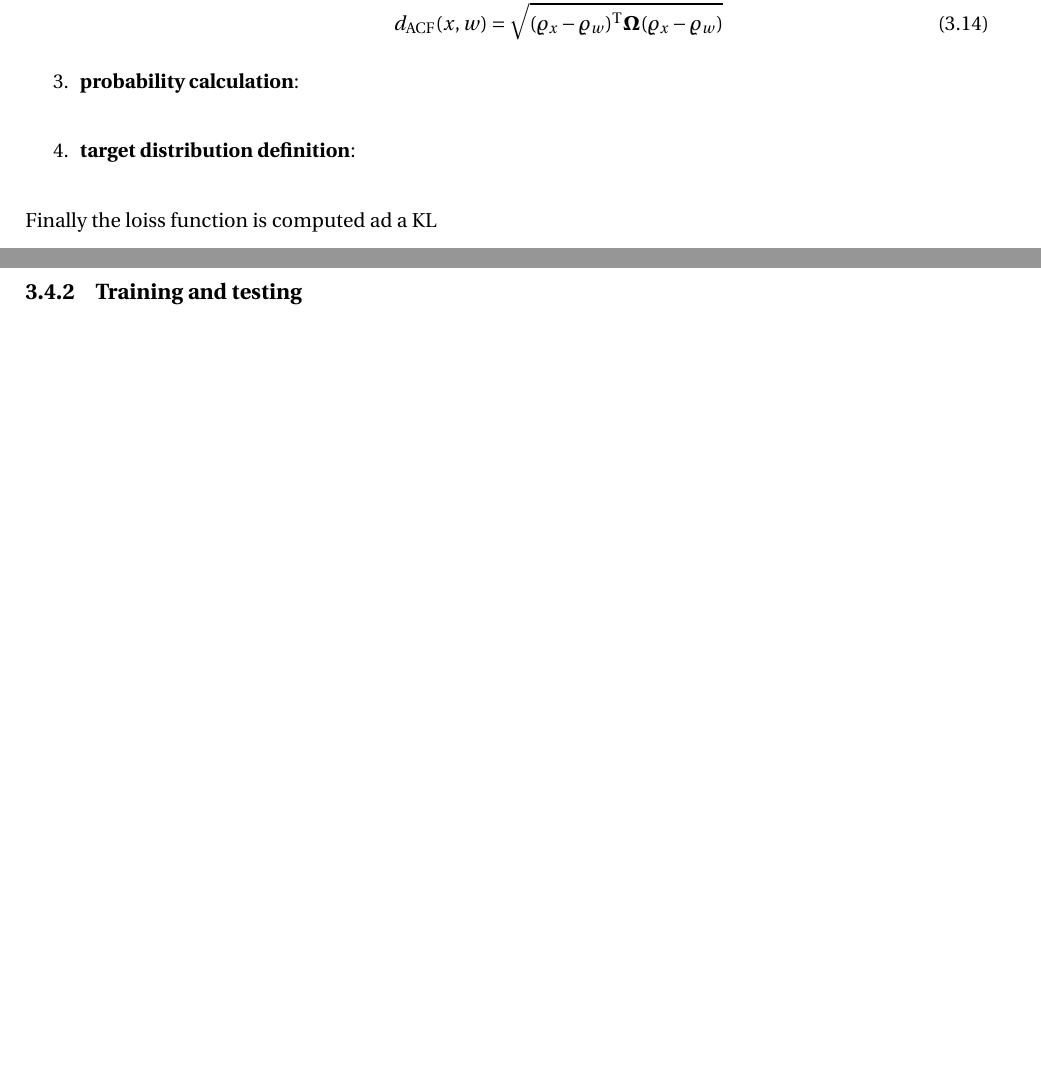
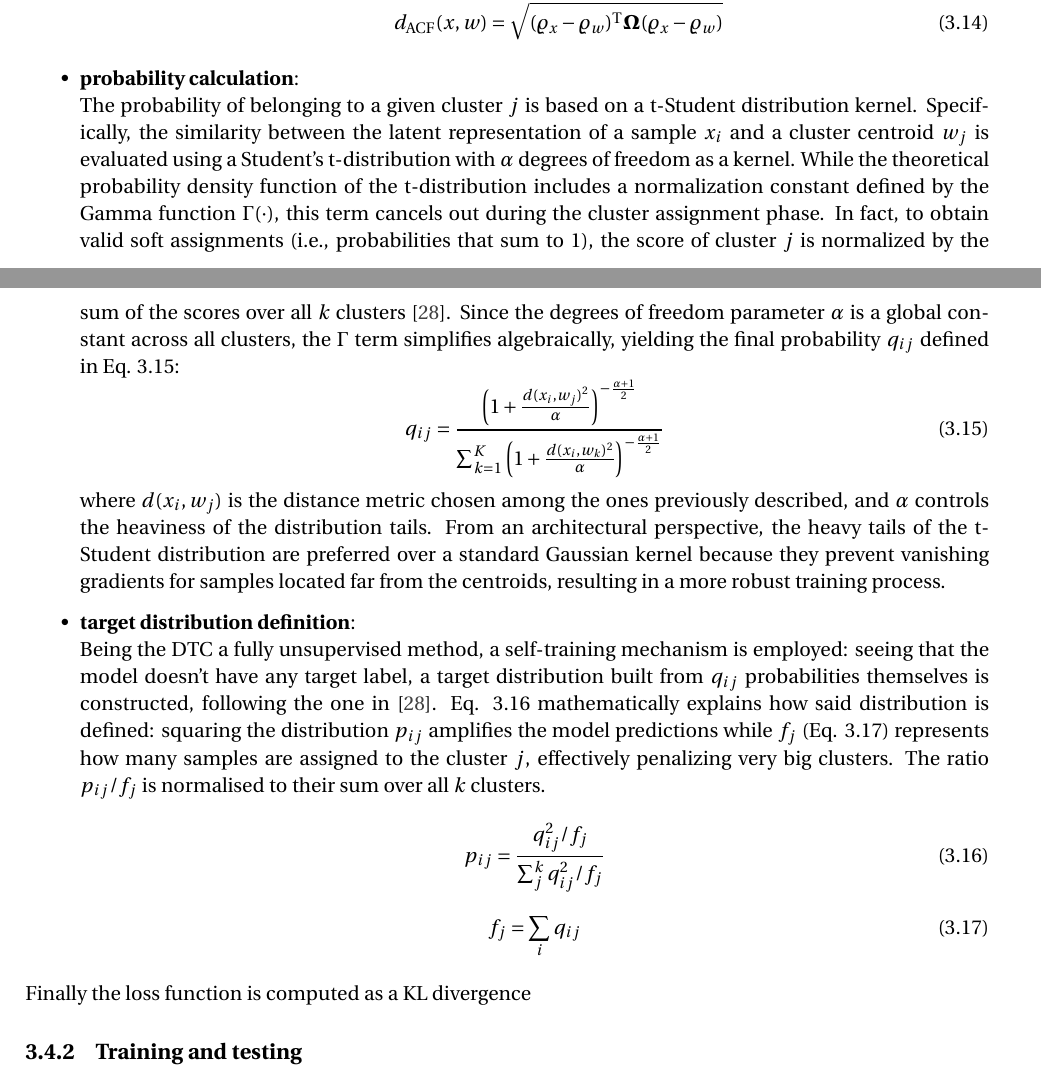
Before and after one commit to b3n3d3tt4/MasterThesis, a LaTeX thesis (main.tex, which reads chapters/DTC.tex): two parts of pages 48 and 49 of 67, joined at a grey line, cut so that both start at the same text, the shorter picture padded with empty space. Compiled offline with pdfLaTeX.

Commit message:
aggiornamenti vari

```diff
--- a/chapters/DTC.tex
+++ b/chapters/DTC.tex
@@ -95,10 +95,26 @@ The \ac{TSC} class only consists of a tesorial object in the \texttt{Parameter}
         \end{equation}
     \end{itemize}
     \item \textbf{probability calculation}:\\
+    The probability of belonging to a given cluster $j$ is based on a t-Student distribution kernel. Specifically, the similarity between the latent representation of a sample $x_i$ and a cluster centroid $w_j$ is evaluated using a Student's t-distribution with $\alpha$ degrees of freedom as a kernel. While the theoretical probability density function of the t-distribution includes a normalization constant defined by the Gamma function $\Gamma(\cdot)$, this term cancels out during the cluster assignment phase. In fact, to obtain valid soft assignments (i.e., probabilities that sum to 1), the score of cluster $j$ is normalized by the sum of the scores over all $k$ clusters \cite{DTC}. Since the degrees of freedom parameter $\alpha$ is a global constant across all clusters, the $\Gamma$ term simplifies algebraically, yielding the final probability $q_{ij}$ defined in Eq. \ref{eq:q-prob}:
+    \begin{equation}
+        \label{eq:q-prob}
+        q_{ij} = \frac{\left( 1 + \frac{d(x_i, w_j)^2}{\alpha} \right)^{-\frac{\alpha+1}{2}}}{\sum_{k=1}^{K} \left( 1 + \frac{d(x_i, w_k)^2}{\alpha} \right)^{-\frac{\alpha+1}{2}}}
+    \end{equation}
+    where $d(x_i, w_j)$ is the distance metric chosen among the ones previously described, and $\alpha$ controls the heaviness of the distribution tails. From an architectural perspective, the heavy tails of the t-Student distribution are preferred over a standard Gaussian kernel because they prevent vanishing gradients for samples located far from the centroids, resulting in a more robust training process.
     \item \textbf{target distribution definition}:\\
-\end{enumerate}
+    Being the \ac{DTC} a fully unsupervised method, a self-training mechanism is employed: seeing that the model doesn't have any target label, a target distribution built from $q_{ij}$ probabilities themselves is constructed, following the one in \cite{DTC}.
+    Eq. \ref{eq:target-distribution-p} mathematically explains how said distribution is defined: squaring the distribution $p_{ij}$ amplifies the model predictions while $f_j$ (Eq. \ref{eq:frequency-j}) represents how many samples are assigned to the cluster $j$, effectively penalizing very big clusters. The ratio $p_{ij}/f_j$ is normalised to their sum over all $k$ clusters.
+    \begin{equation}
+        \label{eq:target-distribution-p}
+        p_{ij} = \frac{q^{2}_{ij} / f_j} {\sum_{j}^{k} q^{2}_{ij} / f_j}
+    \end{equation}
+    \begin{equation}
+        \label{eq:frequency-j}
+        f_j = \sum_i q_{ij}
+    \end{equation}
+\end{itemize}
 
-Finally the loiss function is computed ad a \ac{KL}
+Finally the loss function is computed as a \ac{KL} divergence
 
 \subsection{Training and testing}
 The \ac{DTC} training phase is divided in two different parts: the \textit{pretrain}, where only the \ac{TAE} is used and then the proper \textit{train} where both the \ac{TAE} and the \ac{TSC} are implemented. The complexive loss function includes both $L_\text{TAE}$ and $L_\text{TSC}$; the relative weight of the two contributions can be tuned with a specific parameter $\gamma$ in order to have the total loss as described in Eq. \ref{eq:total_dtc_loss}.
```
Also changed, not shown: chapters/DTC.tex (4 more changed lines), 3 other files.
